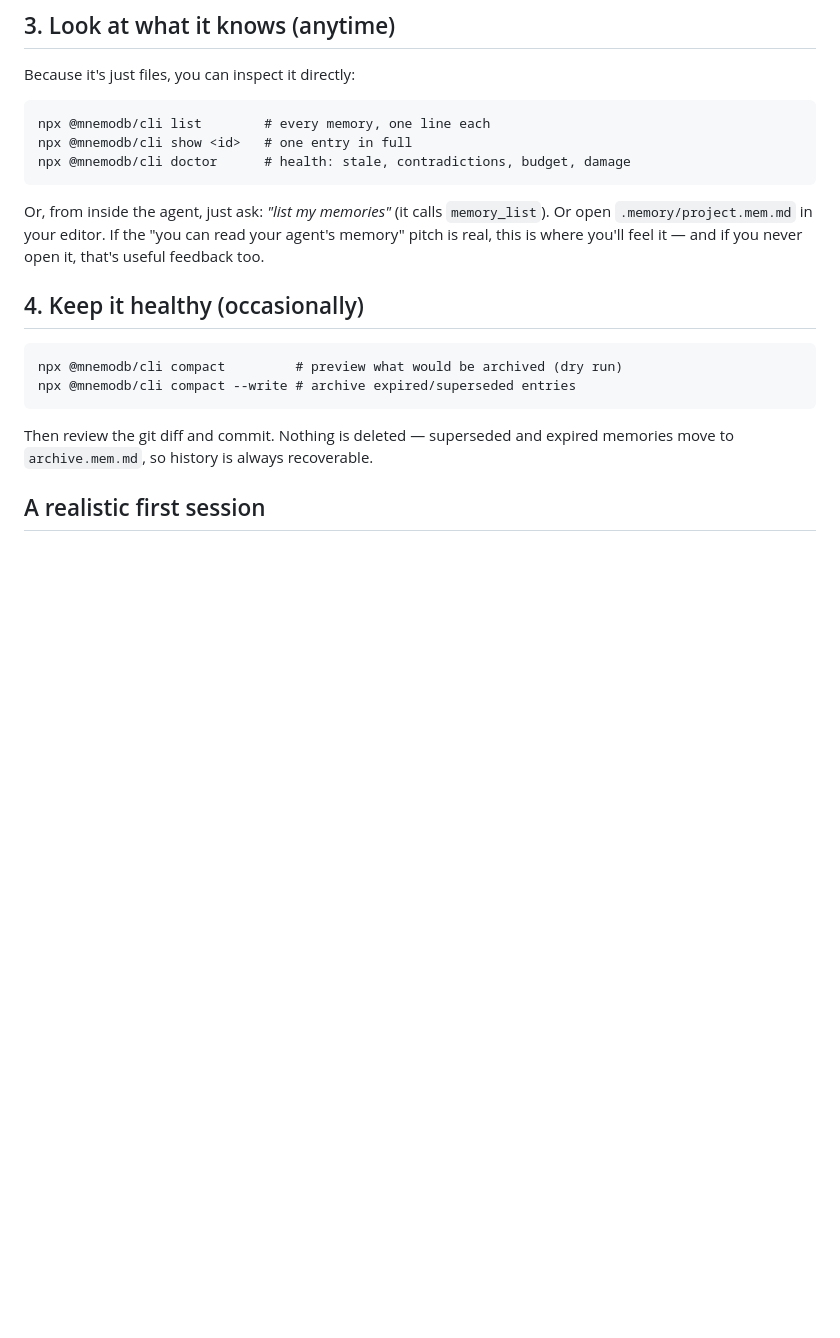
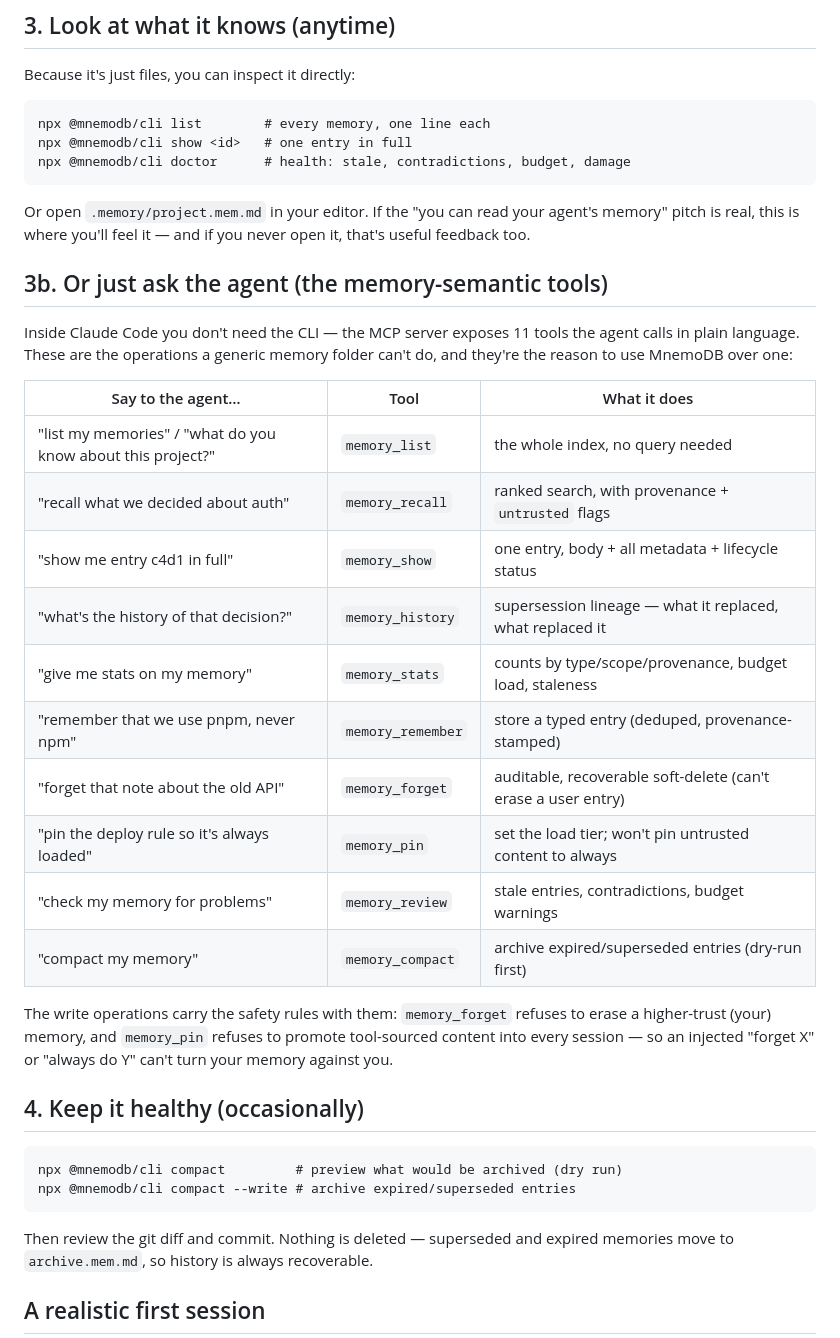
Before and after one commit to mnemodb/mnemodb, a Markdown page: docs/USAGE.md, the part around the change. Drawn GitHub-style; blank space fills up the shorter version.

````diff
--- a/docs/USAGE.md
+++ b/docs/USAGE.md
@@ -67,9 +67,33 @@ npx @mnemodb/cli show <id>   # one entry in full
 npx @mnemodb/cli doctor      # health: stale, contradictions, budget, damage
 ```
 
-Or, from inside the agent, just ask: *"list my memories"* (it calls `memory_list`). Or open `.memory/project.mem.md` in your editor. If the "you can read your
+Or open `.memory/project.mem.md` in your editor. If the "you can read your
 agent's memory" pitch is real, this is where you'll feel it — and if you never
 open it, that's useful feedback too.
+
+## 3b. Or just ask the agent (the memory-semantic tools)
+
+Inside Claude Code you don't need the CLI — the MCP server exposes 11 tools the
+agent calls in plain language. These are the operations a generic memory folder
+can't do, and they're the reason to use MnemoDB over one:
+
+| Say to the agent… | Tool | What it does |
+|---|---|---|
+| "list my memories" / "what do you know about this project?" | `memory_list` | the whole index, no query needed |
+| "recall what we decided about auth" | `memory_recall` | ranked search, with provenance + `untrusted` flags |
+| "show me entry c4d1 in full" | `memory_show` | one entry, body + all metadata + lifecycle status |
+| "what's the history of that decision?" | `memory_history` | supersession lineage — what it replaced, what replaced it |
+| "give me stats on my memory" | `memory_stats` | counts by type/scope/provenance, budget load, staleness |
+| "remember that we use pnpm, never npm" | `memory_remember` | store a typed entry (deduped, provenance-stamped) |
+| "forget that note about the old API" | `memory_forget` | auditable, recoverable soft-delete (can't erase a user entry) |
+| "pin the deploy rule so it's always loaded" | `memory_pin` | set the load tier; won't pin untrusted content to always |
+| "check my memory for problems" | `memory_review` | stale entries, contradictions, budget warnings |
+| "compact my memory" | `memory_compact` | archive expired/superseded entries (dry-run first) |
+
+The write operations carry the safety rules with them: `memory_forget` refuses to
+erase a higher-trust (your) memory, and `memory_pin` refuses to promote
+tool-sourced content into every session — so an injected "forget X" or "always
+do Y" can't turn your memory against you.
 
 ## 4. Keep it healthy (occasionally)
 
````
Also changed, not shown: README.md (+8 -1 lines).
